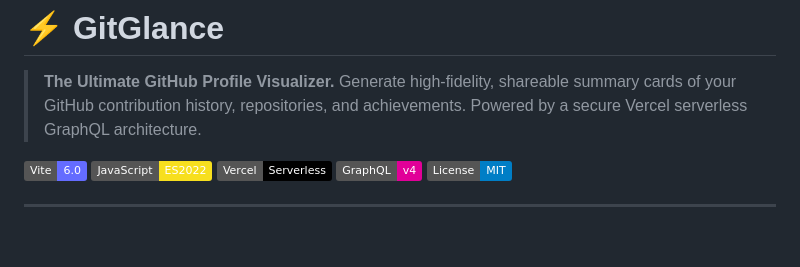
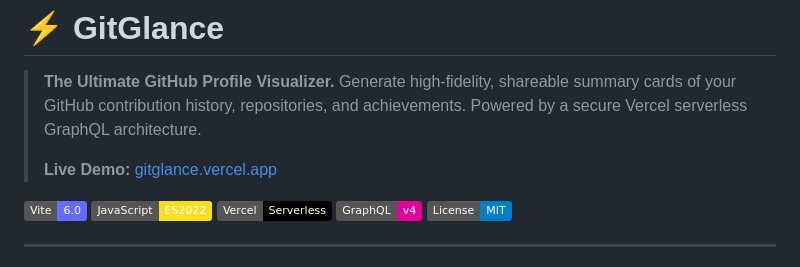
Before and after one commit to i-viki/gitglance, a Markdown page: README.md, the part around the change. GitHub-like rendering; badges without logos; blank space fills up the shorter version.

Commit message:
docs: add live demo link to README

```diff
--- a/README.md
+++ b/README.md
@@ -2,6 +2,8 @@
 
 > **The Ultimate GitHub Profile Visualizer.**
 > Generate high-fidelity, shareable summary cards of your GitHub contribution history, repositories, and achievements. Powered by a secure Vercel serverless GraphQL architecture.
+>
+> **Live Demo:** [gitglance.vercel.app](https://gitglance.vercel.app)
 
 [![Vite](https://img.shields.io/badge/Vite-6.0-646CFF?logo=vite&logoColor=white)](https://vitejs.dev/)
 [![JavaScript](https://img.shields.io/badge/JavaScript-ES2022-F7DF1E?logo=javascript&logoColor=black)](https://developer.mozilla.org/en-US/docs/Web/JavaScript)
```
